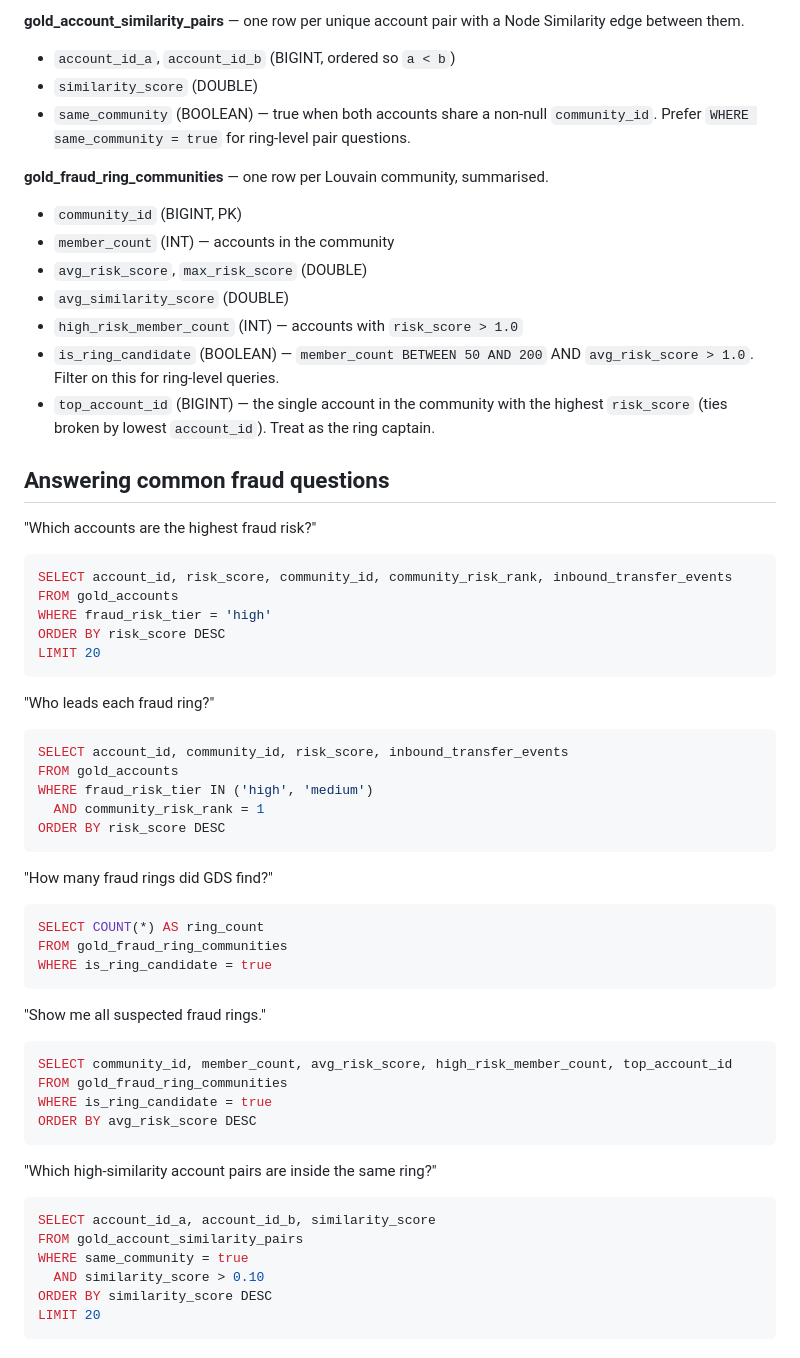
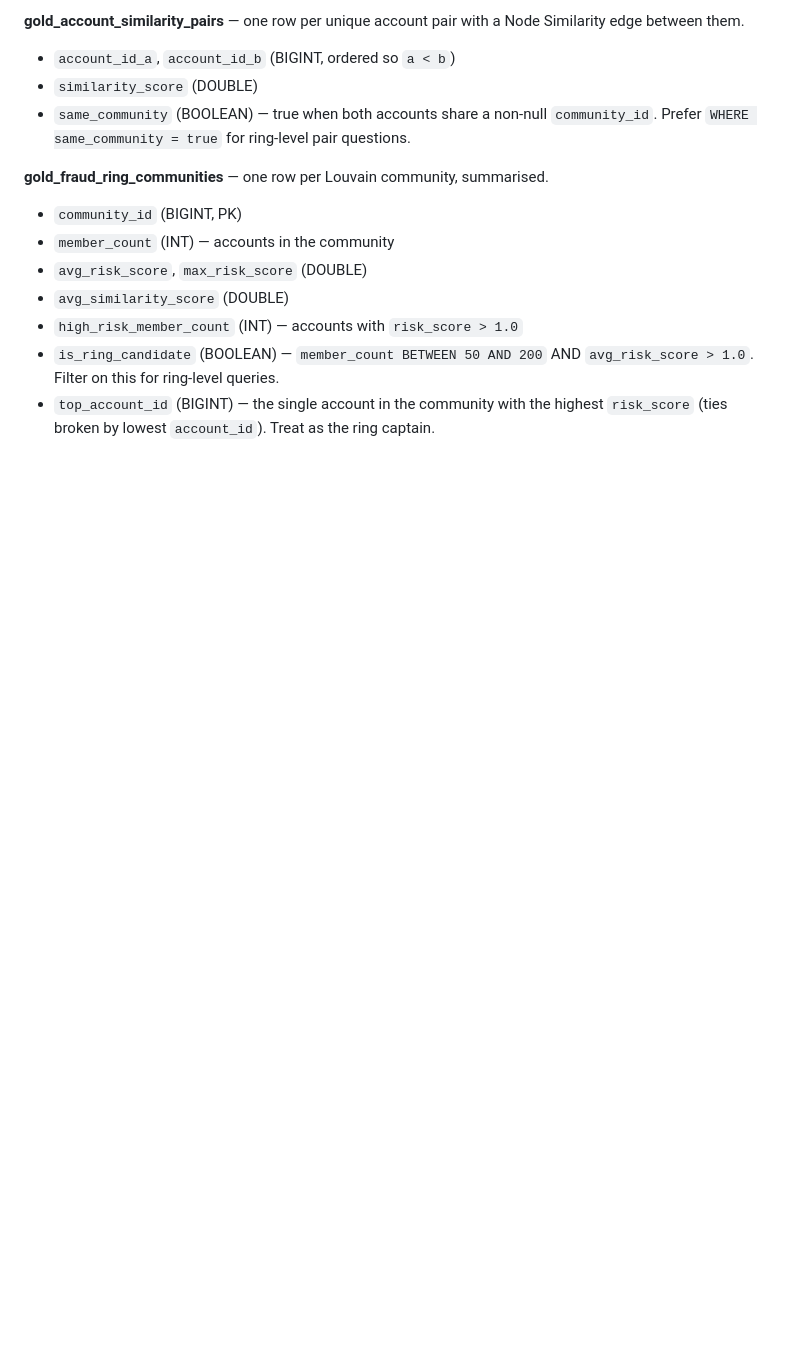
Before and after one commit to neo4j-partners/graph-enriched-lakehouse, a Markdown page: finance-genie/automated/genie_instructions.md, the part around one of its changes. GitHub-like rendering; blank space fills up the shorter version.

````diff
--- a/finance-genie/automated/genie_instructions.md
+++ b/finance-genie/automated/genie_instructions.md
@@ -129,48 +134,4 @@ Node Similarity edge between them.
   highest `risk_score` (ties broken by lowest `account_id`). Treat as the
   ring captain.
 
-## Answering common fraud questions
-
-"Which accounts are the highest fraud risk?"
-```sql
-SELECT account_id, risk_score, community_id, community_risk_rank, inbound_transfer_events
-FROM gold_accounts
-WHERE fraud_risk_tier = 'high'
-ORDER BY risk_score DESC
-LIMIT 20
-```
-
-"Who leads each fraud ring?"
-```sql
-SELECT account_id, community_id, risk_score, inbound_transfer_events
-FROM gold_accounts
-WHERE fraud_risk_tier IN ('high', 'medium')
-  AND community_risk_rank = 1
-ORDER BY risk_score DESC
-```
-
-"How many fraud rings did GDS find?"
-```sql
-SELECT COUNT(*) AS ring_count
-FROM gold_fraud_ring_communities
-WHERE is_ring_candidate = true
-```
-
-"Show me all suspected fraud rings."
-```sql
-SELECT community_id, member_count, avg_risk_score, high_risk_member_count, top_account_id
-FROM gold_fraud_ring_communities
-WHERE is_ring_candidate = true
-ORDER BY avg_risk_score DESC
-```
-
-"Which high-similarity account pairs are inside the same ring?"
-```sql
-SELECT account_id_a, account_id_b, similarity_score
-FROM gold_account_similarity_pairs
-WHERE same_community = true
-  AND similarity_score > 0.10
-ORDER BY similarity_score DESC
-LIMIT 20
-```
 <!-- END: AFTER -->
````
Also changed, not shown: other parts of finance-genie/automated/genie_instructions.md (+18 -13 lines).
